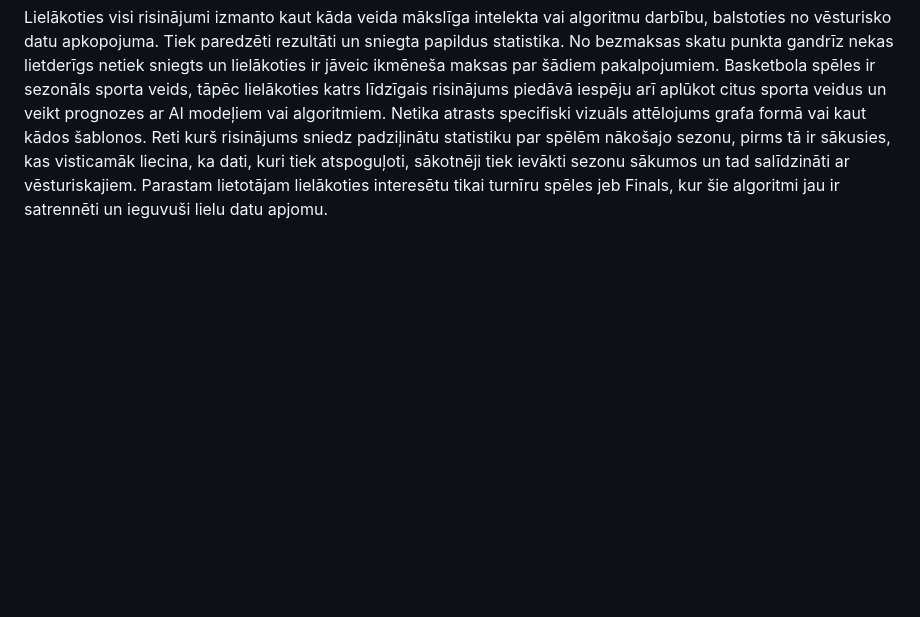
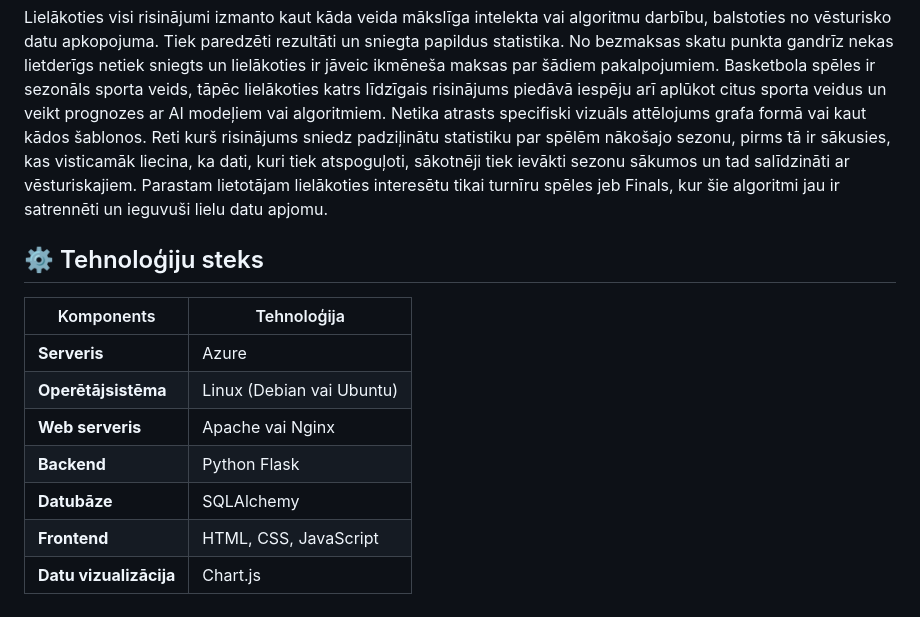
Before and after one commit to GunarsL/Proj_lab_darbs, a Markdown page: README.md, the part around one of its changes. Drawn GitHub-style; blank space fills up the shorter version.

```diff
--- a/README.md
+++ b/README.md
@@ -47,3 +47,15 @@ Lielākoties visi risinājumi izmanto kaut kāda veida mākslīga intelekta vai
 No bezmaksas skatu punkta gandrīz nekas lietderīgs netiek sniegts un lielākoties ir jāveic ikmēneša maksas par šādiem pakalpojumiem.
 Basketbola spēles ir sezonāls sporta veids, tāpēc lielākoties katrs līdzīgais risinājums piedāvā iespēju arī aplūkot citus sporta veidus un veikt prognozes ar AI modeļiem vai algoritmiem.
 Netika atrasts specifiski vizuāls attēlojums grafa formā vai kaut kādos šablonos. Reti kurš risinājums sniedz padziļinātu statistiku par spēlēm nākošajo sezonu, pirms tā ir sākusies, kas visticamāk liecina, ka dati, kuri tiek atspoguļoti, sākotnēji tiek ievākti sezonu sākumos un tad salīdzināti ar vēsturiskajiem. Parastam lietotājam lielākoties interesētu tikai turnīru spēles jeb Finals, kur šie algoritmi jau ir satrennēti un ieguvuši lielu datu apjomu.
+
+## ⚙️ Tehnoloģiju steks
+
+| Komponents | Tehnoloģija |
+|-------------|--------------|
+| **Serveris** | Azure |
+| **Operētājsistēma** | Linux (Debian vai Ubuntu) |
+| **Web serveris** | Apache vai Nginx |
+| **Backend** | Python Flask |
+| **Datubāze** | SQLAlchemy |
+| **Frontend** | HTML, CSS, JavaScript |
+| **Datu vizualizācija** | Chart.js |
```
Also changed, not shown: other parts of README.md (+8 -8 lines).
